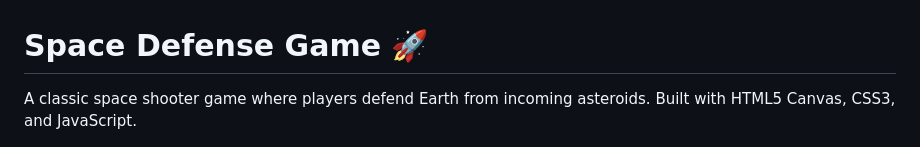
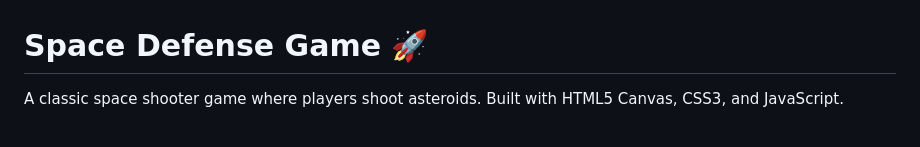
Before and after one commit to Kiyoraka/Space-Defense, a Markdown page: README.md, the part around the change. Drawn GitHub-style.

```diff
--- a/README.md
+++ b/README.md
@@ -1,6 +1,6 @@
 # Space Defense Game 🚀
 
-A classic space shooter game where players defend Earth from incoming asteroids. Built with HTML5 Canvas, CSS3, and JavaScript.
+A classic space shooter game where players shoot asteroids. Built with HTML5 Canvas, CSS3, and JavaScript.
 
 ![Space Defense Game](assets/img/game-preview.png)
 
```
